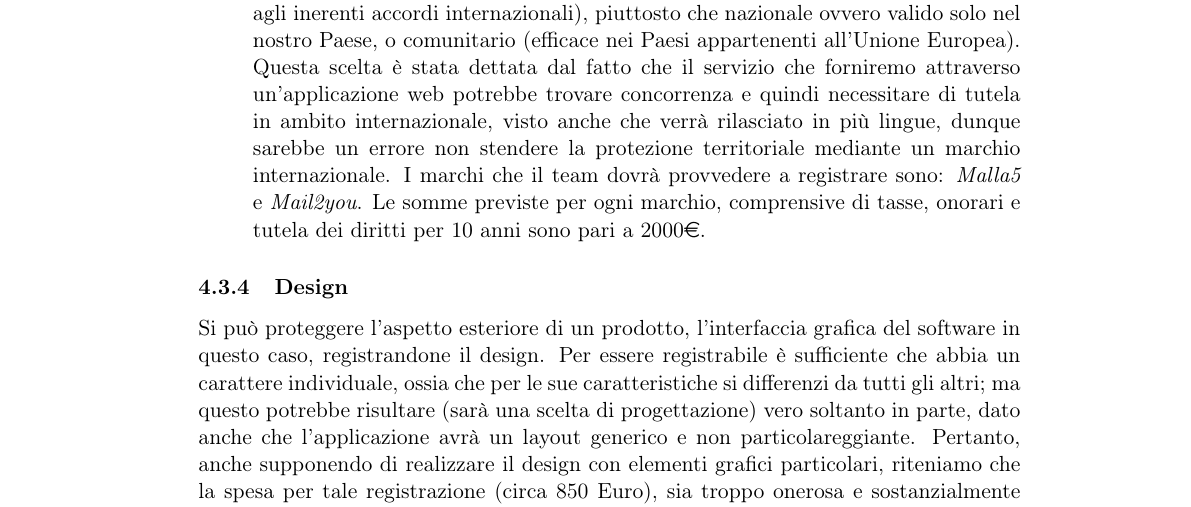
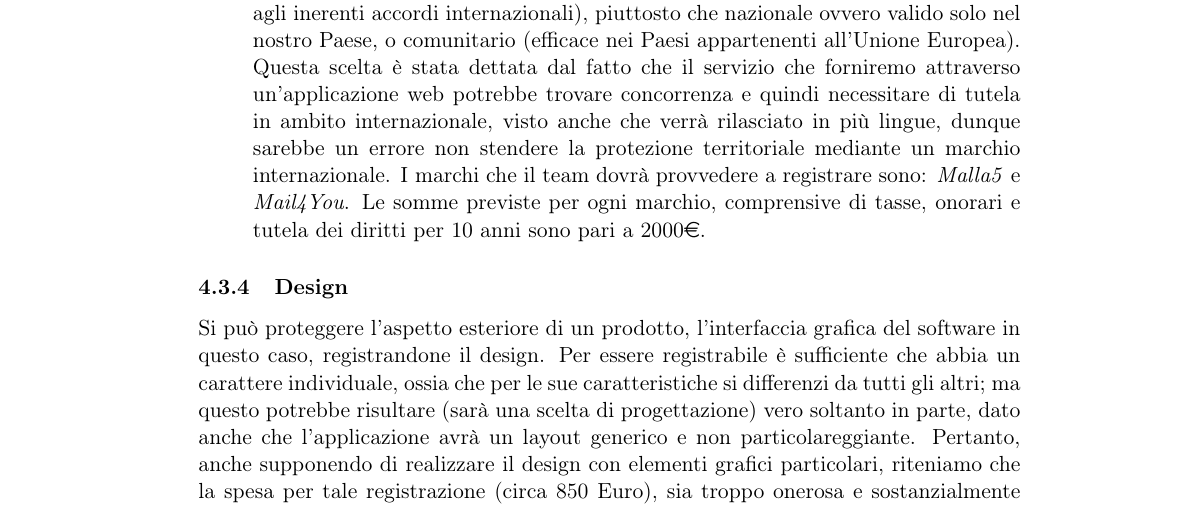
Before and after one commit to Malla5/progettoSGP, a LaTeX document (PianoDiProgetto/PianoDiProgetto.tex, which reads PianoDiProgetto/sections/legale.tex): part of page 20 of 65, cut so that both start at the same text. Compiled offline with pdfLaTeX.

```diff
--- a/PianoDiProgetto/sections/legale.tex
+++ b/PianoDiProgetto/sections/legale.tex
@@ -19,7 +19,7 @@
 \item registrazione di un marchio dal segno ``in bianco/nero'', così da tutelare per tutti i colori o loro combinazioni da attribuire al nostro marchio;
 \item indicazione dell'appartenenza del marchio alla classe di servizi (n. 42) ``Servizi nell'ambito della scienza e della tecnologia, come servizi di ricerca e di sviluppo relativi a ciò, analisi e ricerche industriali, progettazione e sviluppo di computer, consulenza e assistenza legale.''
 \item registrazione di un marchio internazionale, (valido nei Paesi che hanno aderito agli inerenti accordi internazionali), piuttosto che nazionale ovvero valido solo nel nostro Paese, o  comunitario (efficace nei Paesi appartenenti all'Unione Europea). Questa scelta è stata dettata dal fatto che il servizio che forniremo attraverso un'applicazione web potrebbe trovare concorrenza e quindi necessitare di tutela in ambito internazionale, visto anche che verrà rilasciato in più lingue, dunque sarebbe un errore non stendere la protezione territoriale mediante un marchio internazionale.
-I marchi che il team dovrà provvedere a registrare sono: \textit{Malla5} e \textit{Mail2you}. Le somme previste per ogni marchio, comprensive di tasse, onorari e tutela dei diritti per 10 anni sono pari a 2000\officialeuro.
+I marchi che il team dovrà provvedere a registrare sono: \textit{Malla5} e \textit{Mail4You}. Le somme previste per ogni marchio, comprensive di tasse, onorari e tutela dei diritti per 10 anni sono pari a 2000\officialeuro.
 \end{itemize}
 
 \subsubsection{Design}
```
